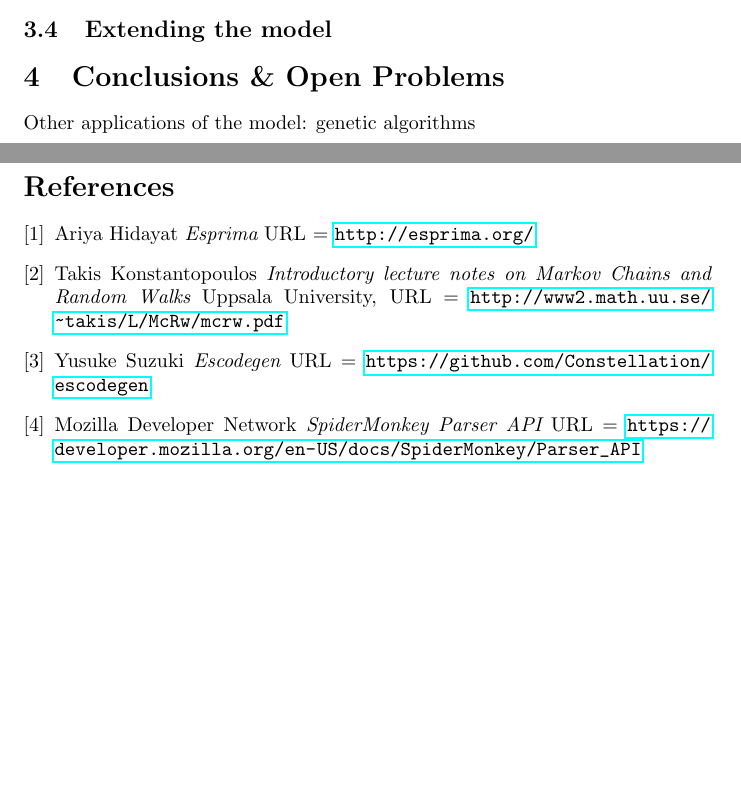
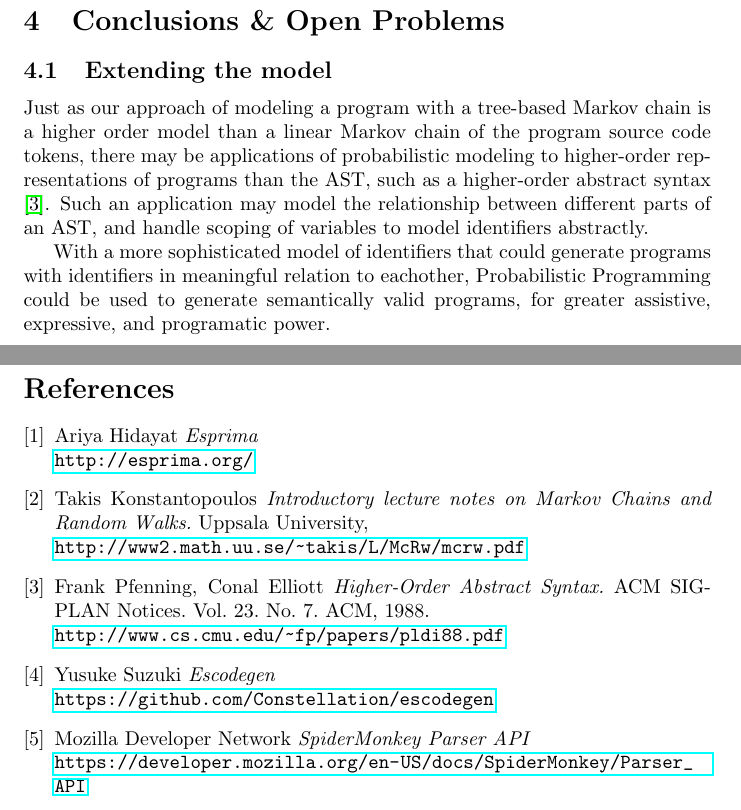
Before and after one commit to RocHack/jschain, a LaTeX paper (paper/paper.tex): two parts of pages 6 and 7 of 8, joined at a grey line, cut at the place of the change, the shorter picture padded with empty space. Compiled offline with pdfLaTeX.

Commit message:
Discuss high-order model in conclusions

```diff
--- a/paper/paper.tex
+++ b/paper/paper.tex
@@ -234,33 +232,45 @@ them to build the program in a certain way, with proper handling of identifiers,
 it may provide for an interesting or useful paradigm for interacting with a program
 source.
 
-%\subsection{Limitations of the IDE}
+\section{Conclusions \& Open Problems}
 
-\subsection{Limitations of the model}
+%Other applications of the model: genetic algorithms
 
 \subsection{Extending the model}
 
-%Choosing valid identifiers, matching identifiers
+Just as our approach of modeling a program with a tree-based Markov chain is a
+higher order model than a linear Markov chain of the program source code tokens,
+there may be applications of probabilistic modeling to higher-order
+representations of programs than the AST, such as a higher-order abstract syntax
+\cite{hosa}. Such an application may model the relationship between different
+parts of an AST, and handle scoping of variables to model identifiers
+abstractly.
 
-\section{Conclusions \& Open Problems}
-
-Other applications of the model: genetic algorithms
+With a more sophisticated model of identifiers that could generate programs with
+identifiers in meaningful relation to eachother, Probabilistic Programming could
+be used to generate semantically valid programs, for greater assistive,
+expressive, and programatic power.
 
 \clearpage
 \begin{thebibliography}{1}
 
 	\bibitem{esprima} Ariya Hidayat {\em Esprima}
-		URL = \url{http://esprima.org/}
+		\\\url{http://esprima.org/}
 
 	\bibitem{markov} Takis Konstantopoulos {\em Introductory lecture notes on
-		Markov Chains and Random Walks} Uppsala University,
-		URL = \url{http://www2.math.uu.se/~takis/L/McRw/mcrw.pdf}
+		Markov Chains and Random Walks.} Uppsala University,
+		\\\url{http://www2.math.uu.se/~takis/L/McRw/mcrw.pdf}
+
+	\bibitem{hosa} Frank Pfenning, Conal Elliott
+		{\em Higher-Order Abstract Syntax.}
+		ACM SIGPLAN Notices. Vol. 23. No. 7. ACM, 1988.
+		\\\url{http://www.cs.cmu.edu/~fp/papers/pldi88.pdf}
 
 	\bibitem{escodegen} Yusuke Suzuki {\em Escodegen}
-		URL = \url{https://github.com/Constellation/escodegen}
+		\\\url{https://github.com/Constellation/escodegen}
 
 	\bibitem{parser api} Mozilla Developer Network {\em SpiderMonkey Parser API}
-		URL = \url{https://developer.mozilla.org/en-US/docs/SpiderMonkey/Parser_API}
+		\\\url{https://developer.mozilla.org/en-US/docs/SpiderMonkey/Parser_API}
 
 \end{thebibliography}
 
```
Also changed, not shown: paper/paper.tex (8 more changed lines).
